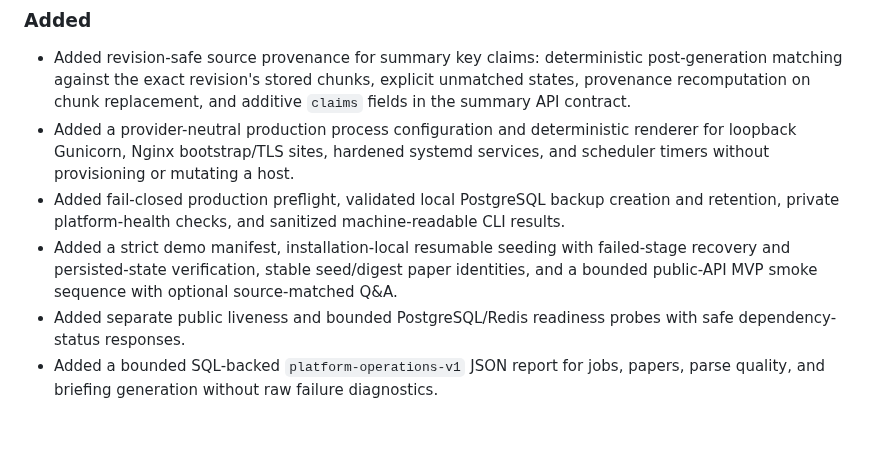
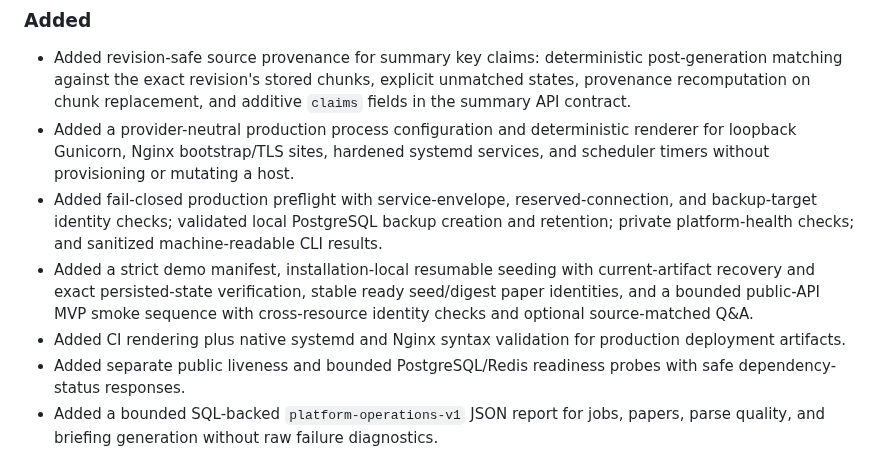
Before and after one commit to YUcxovo/MNEME, a Markdown page: CHANGELOG.md, the part around the change. Rendered like a GitHub page; blank space fills up the shorter version.

```diff
--- a/CHANGELOG.md
+++ b/CHANGELOG.md
@@ -13,8 +13,9 @@ The format is based on [Keep a Changelog](https://keepachangelog.com/en/1.1.0/),
   unmatched states, provenance recomputation on chunk replacement, and additive
   `claims` fields in the summary API contract.
 - Added a provider-neutral production process configuration and deterministic renderer for loopback Gunicorn, Nginx bootstrap/TLS sites, hardened systemd services, and scheduler timers without provisioning or mutating a host.
-- Added fail-closed production preflight, validated local PostgreSQL backup creation and retention, private platform-health checks, and sanitized machine-readable CLI results.
-- Added a strict demo manifest, installation-local resumable seeding with failed-stage recovery and persisted-state verification, stable seed/digest paper identities, and a bounded public-API MVP smoke sequence with optional source-matched Q&A.
+- Added fail-closed production preflight with service-envelope, reserved-connection, and backup-target identity checks; validated local PostgreSQL backup creation and retention; private platform-health checks; and sanitized machine-readable CLI results.
+- Added a strict demo manifest, installation-local resumable seeding with current-artifact recovery and exact persisted-state verification, stable ready seed/digest paper identities, and a bounded public-API MVP smoke sequence with cross-resource identity checks and optional source-matched Q&A.
+- Added CI rendering plus native systemd and Nginx syntax validation for production deployment artifacts.
 - Added separate public liveness and bounded PostgreSQL/Redis readiness probes with safe dependency-status responses.
 - Added a bounded SQL-backed `platform-operations-v1` JSON report for jobs, papers, parse quality, and briefing generation without raw failure diagnostics.
 - Added Android paper save/share actions backed by the existing durable event queue, plus
```
Also changed, not shown: backend/README.md (+4 -4 lines), deploy/README.md (+7 -5 lines).
